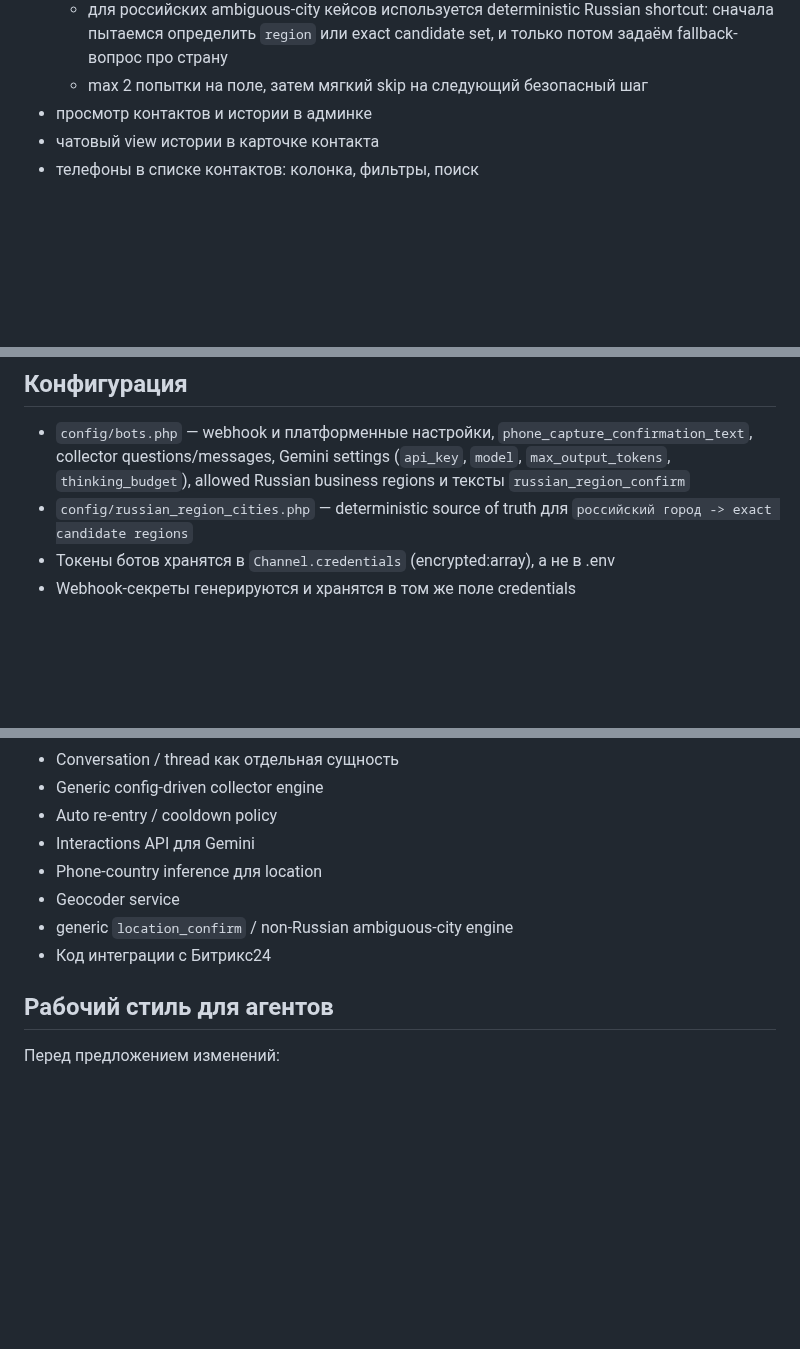
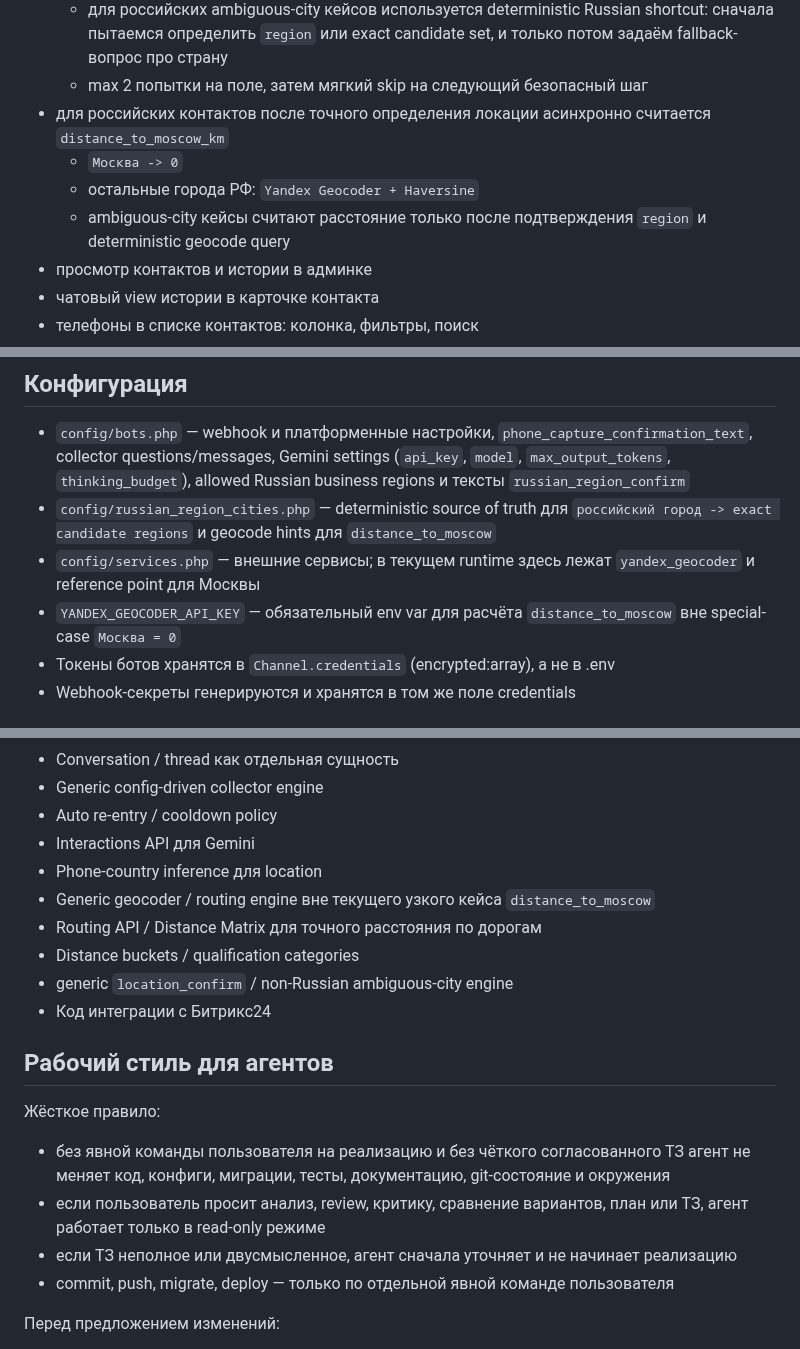
Before and after one commit to Etogerman/Project-1, a Markdown page: AGENTS.md, 3 parts joined by grey strips. Drawn GitHub-style; blank space fills up the shorter version.

Commit message:
Update AGENTS for distance and execution rules

```diff
--- a/AGENTS.md
+++ b/AGENTS.md
@@ -45,6 +45,12 @@ Abrikosoff Connector — операторская платформа для ра
     сначала пытаемся определить `region` или exact candidate set,
     и только потом задаём fallback-вопрос про страну
   - max 2 попытки на поле, затем мягкий skip на следующий безопасный шаг
+- для российских контактов после точного определения локации
+  асинхронно считается `distance_to_moscow_km`
+  - `Москва -> 0`
+  - остальные города РФ: `Yandex Geocoder + Haversine`
+  - ambiguous-city кейсы считают расстояние только после
+    подтверждения `region` и deterministic geocode query
 - просмотр контактов и истории в админке
 - чатовый view истории в карточке контакта
 - телефоны в списке контактов: колонка, фильтры, поиск
@@ -143,7 +154,12 @@ Abrikosoff Connector — операторская платформа для ра
   Gemini settings (`api_key`, `model`, `max_output_tokens`, `thinking_budget`),
   allowed Russian business regions и тексты `russian_region_confirm`
 - `config/russian_region_cities.php` — deterministic source of truth
-  для `российский город -> exact candidate regions`
+  для `российский город -> exact candidate regions` и
+  geocode hints для `distance_to_moscow`
+- `config/services.php` — внешние сервисы; в текущем runtime
+  здесь лежат `yandex_geocoder` и reference point для Москвы
+- `YANDEX_GEOCODER_API_KEY` — обязательный env var
+  для расчёта `distance_to_moscow` вне special-case `Москва = 0`
 - Токены ботов хранятся в `Channel.credentials` (encrypted:array), а не в .env
 - Webhook-секреты генерируются и хранятся в том же поле credentials
 
@@ -236,11 +257,23 @@ Abrikosoff Connector — операторская платформа для ра
 - Auto re-entry / cooldown policy
 - Interactions API для Gemini
 - Phone-country inference для location
-- Geocoder service
+- Generic geocoder / routing engine вне текущего узкого кейса `distance_to_moscow`
+- Routing API / Distance Matrix для точного расстояния по дорогам
+- Distance buckets / qualification categories
 - generic `location_confirm` / non-Russian ambiguous-city engine
 - Код интеграции с Битрикс24
 
 ## Рабочий стиль для агентов
+
+Жёсткое правило:
+- без явной команды пользователя на реализацию и без чёткого согласованного ТЗ
+  агент не меняет код, конфиги, миграции, тесты, документацию,
+  git-состояние и окружения
+- если пользователь просит анализ, review, критику, сравнение вариантов,
+  план или ТЗ, агент работает только в read-only режиме
+- если ТЗ неполное или двусмысленное, агент сначала уточняет
+  и не начинает реализацию
+- commit, push, migrate, deploy — только по отдельной явной команде пользователя
 
 Перед предложением изменений:
 1. Изучить существующие пути в коде.
```
Also changed, not shown: other parts of AGENTS.md (+11 -1 lines).
